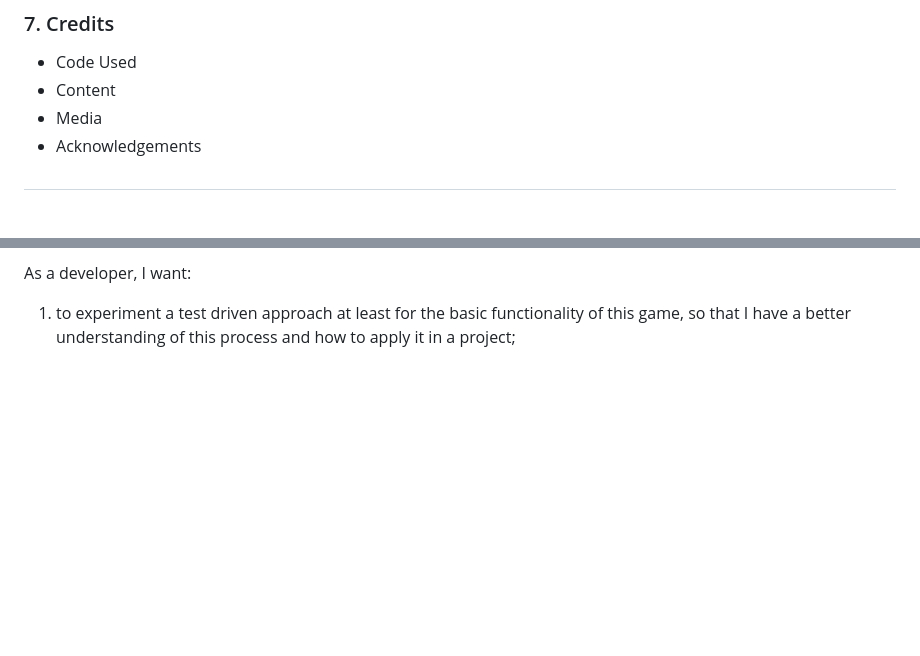
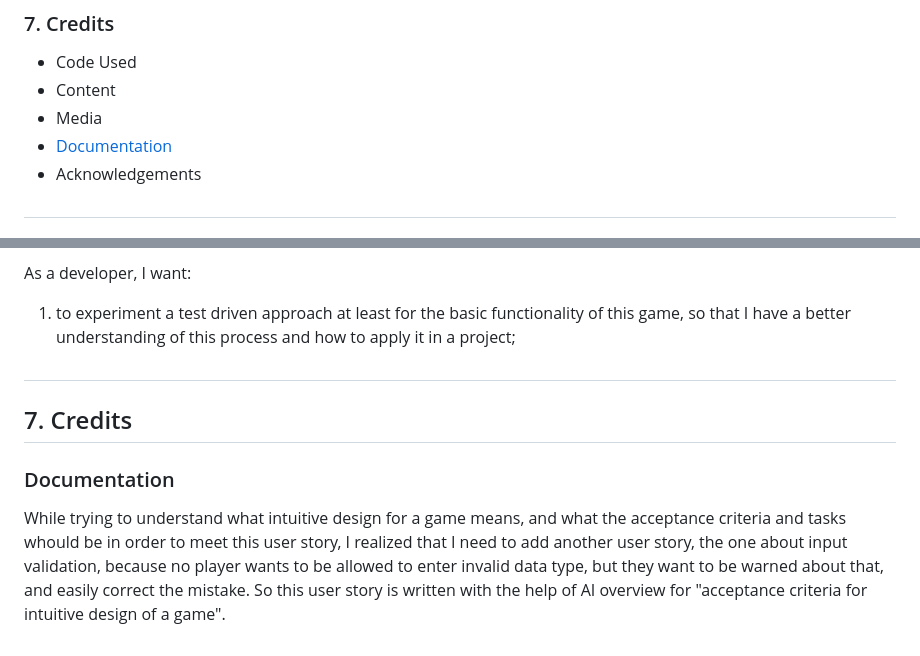
Before and after one commit to VeronicaTeodorof/code-breaking-game, a Markdown page: README.md, 2 parts joined by grey strips. GitHub-like rendering; blank space fills up the shorter version.

Commit message:
Add documentation section to credits in readme

```diff
--- a/README.md
+++ b/README.md
@@ -44,6 +44,7 @@ This is a trial and error game which seeks to develop critical thinking and logi
 - Code Used
 - Content
 - Media
+- <a href="#documentation">Documentation</a>
 - Acknowledgements
 
 
@@ -83,3 +84,8 @@ As a Player, I would like:
 
 As a developer, I want:
 1. to experiment a test driven approach at least for the basic functionality of this game, so that I have a better understanding of this process and how to apply it in a project;
+
+## <h2 id="credits2">7. Credits</h2>
+### <h3 id="documentation">Documentation</h3>
+
+While trying to understand what intuitive design for a game means, and what the acceptance criteria and tasks whould be in order to meet this user story, I realized that I need to add another user story, the one about input validation, because no player wants to be allowed to enter invalid data type, but they want to be warned about that, and easily correct the mistake. So this user story is written with the help of AI overview for "acceptance criteria for intuitive design of a game".
```
